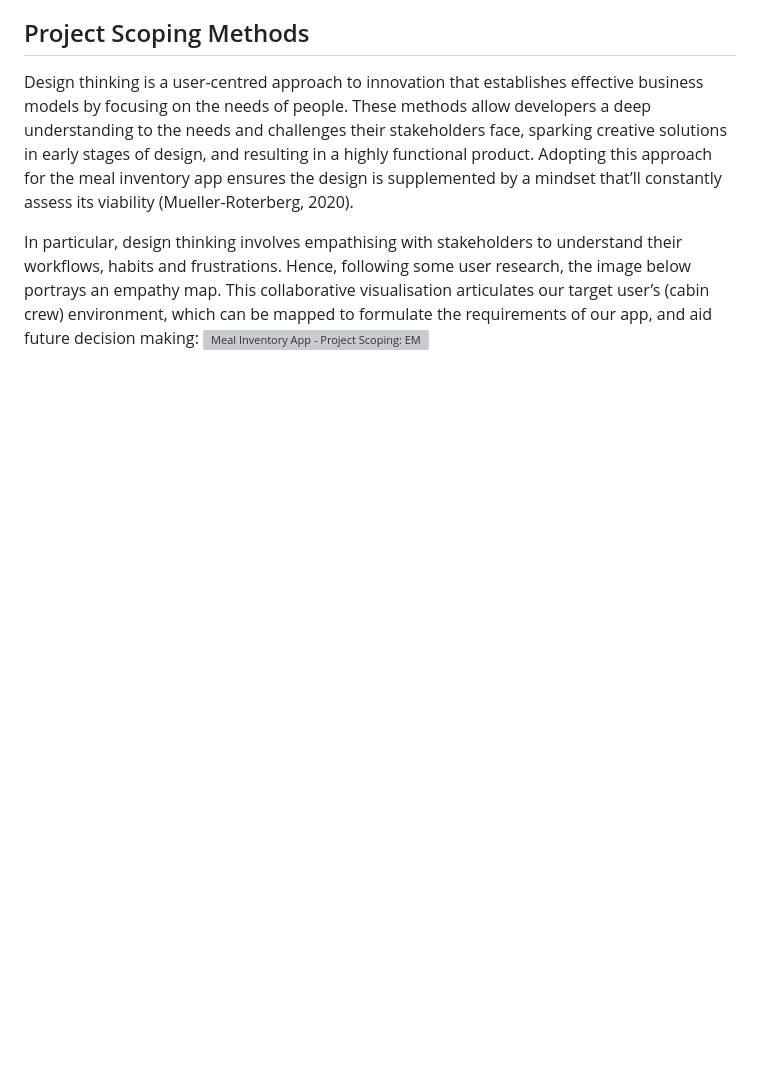
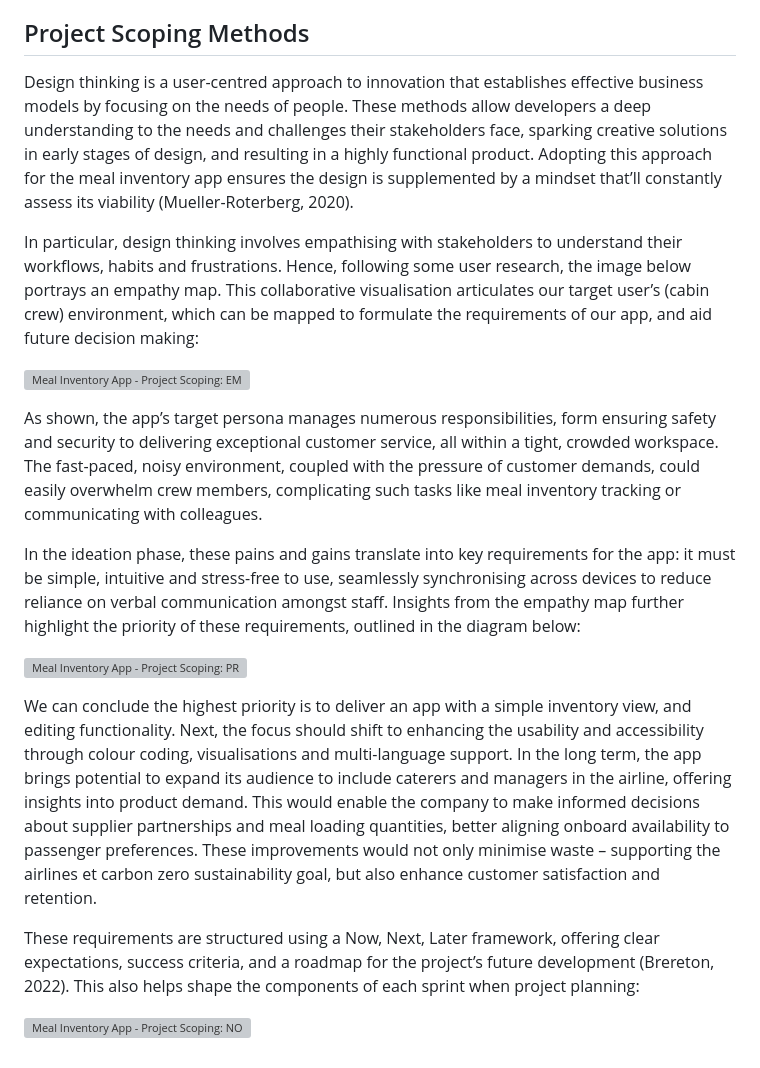
Before and after one commit to EllieMartin12/SE-Sum-1, a Markdown page: README.md, the part around the change. GitHub-like rendering; blank space fills up the shorter version; grey boxes are pictures that could not be loaded.

```diff
--- a/README.md
+++ b/README.md
@@ -21,4 +21,17 @@ Below is an example of a retrospective carried out at the end of sprint 1.  This
 Design thinking is a user-centred approach to innovation that establishes effective business models by focusing on the needs of people. These methods allow developers a deep understanding to the needs and challenges their stakeholders face, sparking creative solutions in early stages of design, and resulting in a highly functional product. Adopting this approach for the meal inventory app ensures the design is supplemented by a mindset that’ll constantly assess its viability (Mueller-Roterberg, 2020).
 
 In particular, design thinking involves empathising with stakeholders to understand their workflows, habits and frustrations. Hence, following some user research, the image below portrays an empathy map. This collaborative visualisation articulates our target user’s (cabin crew) environment, which can be mapped to formulate the requirements of our app, and aid future decision making:
+
 ![Meal Inventory App - Project Scoping: EMPATHY MAP](https://github.com/user-attachments/assets/bb7bc84d-9c31-4929-a737-e8bec288d5a3)
+
+As shown, the app’s target persona manages numerous responsibilities, form ensuring safety and security to delivering exceptional customer service, all within a tight, crowded workspace. The fast-paced, noisy environment, coupled with the pressure of customer demands, could easily overwhelm crew members, complicating such tasks like meal inventory tracking or communicating with colleagues.
+
+In the ideation phase, these pains and gains translate into key requirements for the app: it must be simple, intuitive and stress-free to use, seamlessly synchronising across devices to reduce reliance on verbal communication amongst staff. Insights from the empathy map further highlight the priority of these requirements, outlined in the diagram below:
+
+![Meal Inventory App - Project Scoping: PROJECT REQUIREMENTS](https://github.com/user-attachments/assets/a6263310-1a45-4ff3-a446-39dfe15d7635)
+
+We can conclude the highest priority is to deliver an app with a simple inventory view, and editing functionality. Next, the focus should shift to enhancing the usability and accessibility through colour coding, visualisations and multi-language support. In the long term, the app brings potential to expand its audience to include caterers and managers in the airline, offering insights into product demand. This would enable the company to make informed decisions about supplier partnerships and meal loading quantities, better aligning onboard availability to passenger preferences. These improvements would not only minimise waste – supporting the airlines et carbon zero sustainability goal, but also enhance customer satisfaction and retention.
+
+These requirements are structured using a Now, Next, Later framework, offering clear expectations, success criteria, and a roadmap for the project’s future development (Brereton, 2022). This also helps shape the components of each sprint when project planning:
+
+![Meal Inventory App - Project Scoping: NOW NEXT LATER](https://github.com/user-attachments/assets/a26bd1d6-c29d-4fe2-99a1-1f1bb2fc7f17)
```
